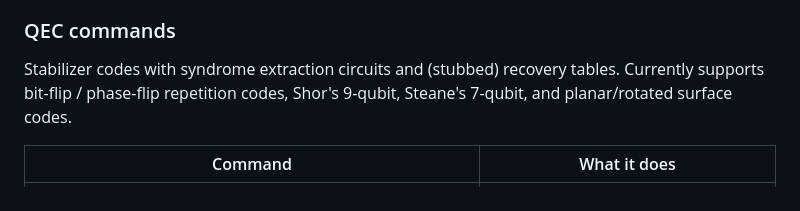
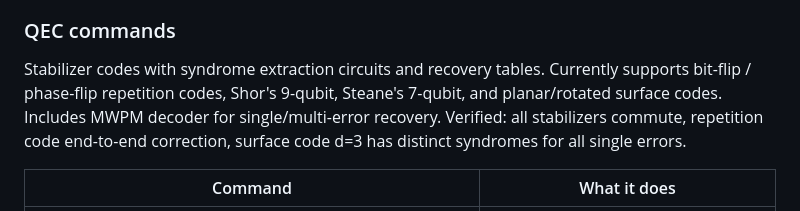
Before and after one commit to Junshenhuang-571/QuantumForge, a Markdown page: README.md, the part around the change. GitHub-like rendering.

Commit message:
docs: update QEC description (recovery tables + MWPM implemented)

```diff
--- a/README.md
+++ b/README.md
@@ -185,7 +185,7 @@ Notes:
 
 ### QEC commands
 
-Stabilizer codes with syndrome extraction circuits and (stubbed) recovery tables. Currently supports bit-flip / phase-flip repetition codes, Shor's 9-qubit, Steane's 7-qubit, and planar/rotated surface codes.
+Stabilizer codes with syndrome extraction circuits and recovery tables. Currently supports bit-flip / phase-flip repetition codes, Shor's 9-qubit, Steane's 7-qubit, and planar/rotated surface codes. Includes MWPM decoder for single/multi-error recovery. Verified: all stabilizers commute, repetition code end-to-end correction, surface code d=3 has distinct syndromes for all single errors.
 
 | Command | What it does |
 |---|---|
```
